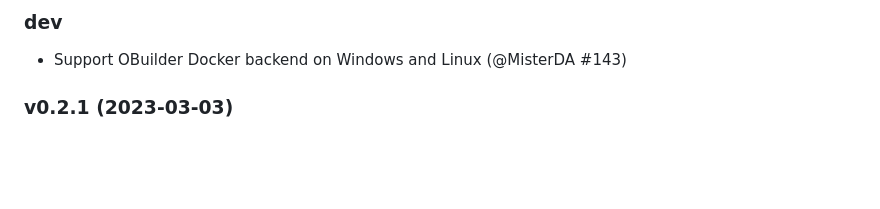
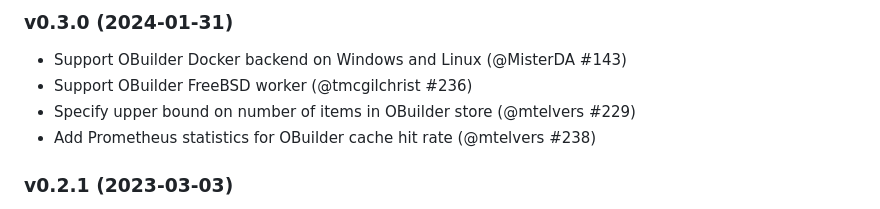
Before and after one commit to ocurrent/ocluster, a Markdown page: CHANGES.md, the part around the change. Rendered like a GitHub page; blank space fills up the shorter version.

Commit message:
Update CHANGES.md for release

```diff
--- a/CHANGES.md
+++ b/CHANGES.md
@@ -1,6 +1,9 @@
-### dev
+### v0.3.0 (2024-01-31)
 
 - Support OBuilder Docker backend on Windows and Linux (@MisterDA #143)
+- Support OBuilder FreeBSD worker (@tmcgilchrist #236)
+- Specify upper bound on number of items in OBuilder store (@mtelvers #229)
+- Add Prometheus statistics for OBuilder cache hit rate (@mtelvers #238)
 
 ### v0.2.1 (2023-03-03)
 
```
